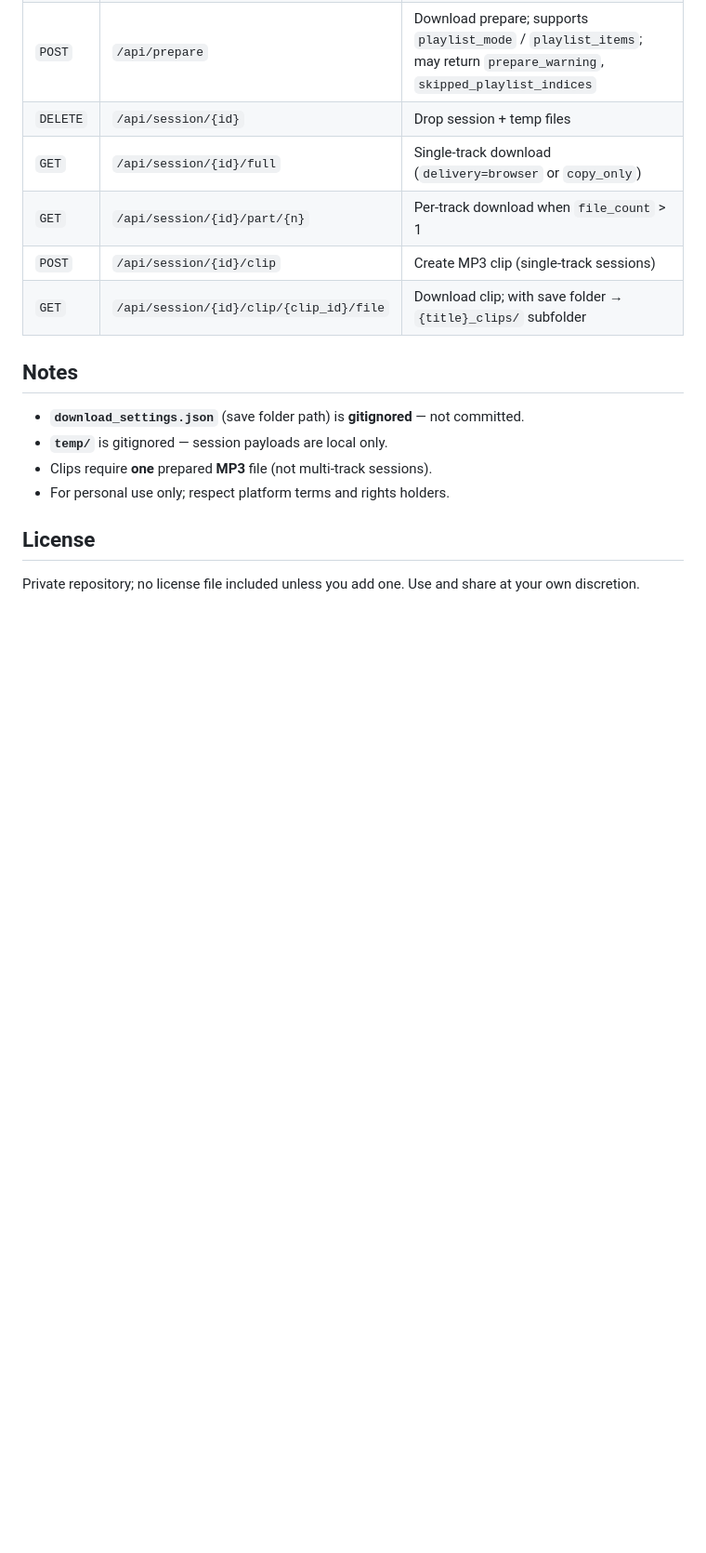
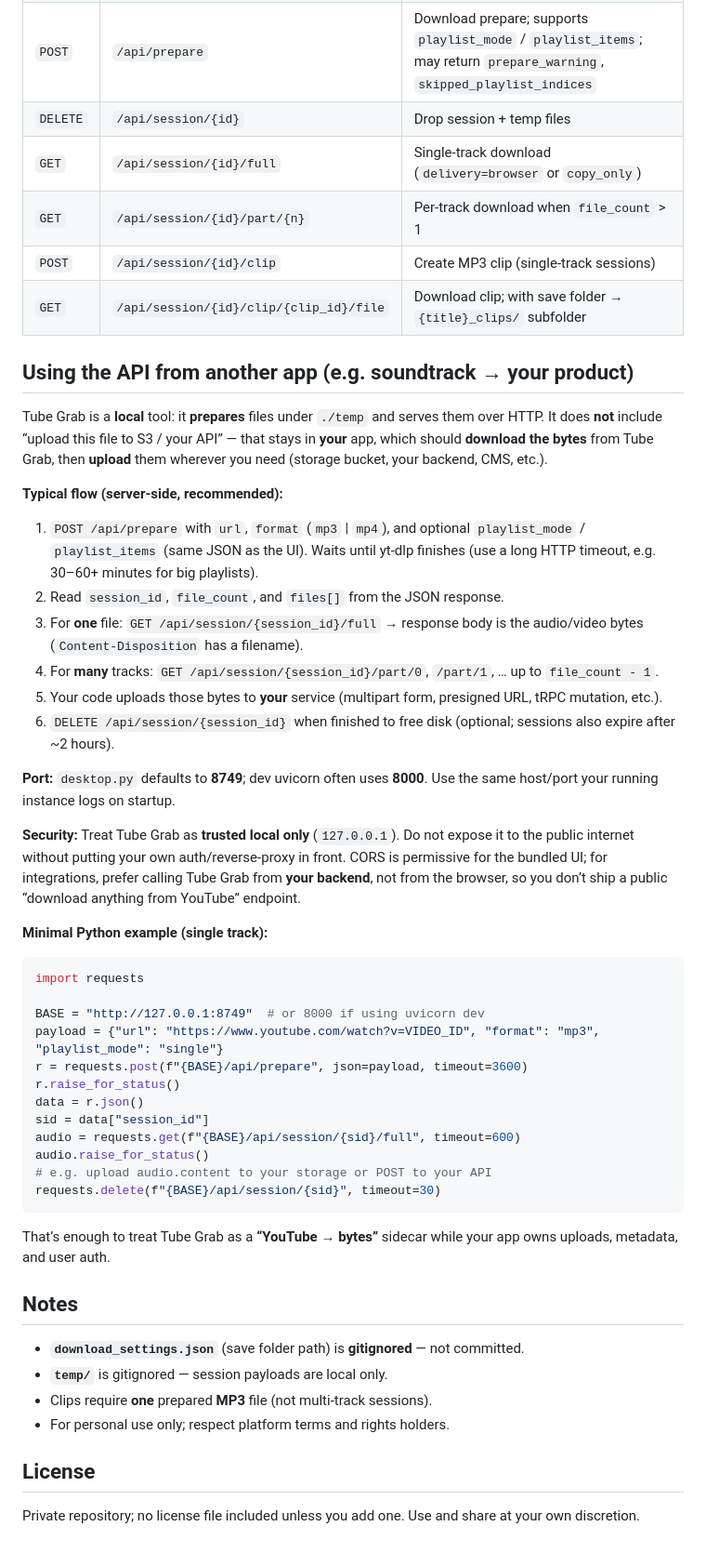
Before and after one commit to g-baskin/tube-grab, a Markdown page: README.md, the part around the change. Shown at 93% size. Drawn GitHub-style; blank space fills up the shorter version.

Commit message:
docs: integrate other apps — pull prepared audio via API, upload in your stack
Made-with: Cursor

````diff
--- a/README.md
+++ b/README.md
@@ -142,6 +142,42 @@ Use **`python desktop.py`** (or a shortcut to that command). There is no `.app`
 | `POST` | `/api/session/{id}/clip` | Create MP3 clip (single-track sessions) |
 | `GET` | `/api/session/{id}/clip/{clip_id}/file` | Download clip; with save folder → `{title}_clips/` subfolder |
 
+## Using the API from another app (e.g. soundtrack → your product)
+
+Tube Grab is a **local** tool: it **prepares** files under `./temp` and serves them over HTTP. It does **not** include “upload this file to S3 / your API” — that stays in **your** app, which should **download the bytes** from Tube Grab, then **upload** them wherever you need (storage bucket, your backend, CMS, etc.).
+
+**Typical flow (server-side, recommended):**
+
+1. `POST /api/prepare` with `url`, `format` (`mp3` | `mp4`), and optional `playlist_mode` / `playlist_items` (same JSON as the UI). Waits until yt-dlp finishes (use a long HTTP timeout, e.g. 30–60+ minutes for big playlists).
+2. Read `session_id`, `file_count`, and `files[]` from the JSON response.
+3. For **one** file: `GET /api/session/{session_id}/full` → response body is the audio/video bytes (`Content-Disposition` has a filename).
+4. For **many** tracks: `GET /api/session/{session_id}/part/0`, `/part/1`, … up to `file_count - 1`.
+5. Your code uploads those bytes to **your** service (multipart form, presigned URL, tRPC mutation, etc.).
+6. `DELETE /api/session/{session_id}` when finished to free disk (optional; sessions also expire after ~2 hours).
+
+**Port:** `desktop.py` defaults to **8749**; dev uvicorn often uses **8000**. Use the same host/port your running instance logs on startup.
+
+**Security:** Treat Tube Grab as **trusted local only** (`127.0.0.1`). Do not expose it to the public internet without putting your own auth/reverse-proxy in front. CORS is permissive for the bundled UI; for integrations, prefer calling Tube Grab from **your backend**, not from the browser, so you don’t ship a public “download anything from YouTube” endpoint.
+
+**Minimal Python example (single track):**
+
+```python
+import requests
+
+BASE = "http://127.0.0.1:8749"  # or 8000 if using uvicorn dev
+payload = {"url": "https://www.youtube.com/watch?v=VIDEO_ID", "format": "mp3", "playlist_mode": "single"}
+r = requests.post(f"{BASE}/api/prepare", json=payload, timeout=3600)
+r.raise_for_status()
+data = r.json()
+sid = data["session_id"]
+audio = requests.get(f"{BASE}/api/session/{sid}/full", timeout=600)
+audio.raise_for_status()
+# e.g. upload audio.content to your storage or POST to your API
+requests.delete(f"{BASE}/api/session/{sid}", timeout=30)
+```
+
+That’s enough to treat Tube Grab as a **“YouTube → bytes”** sidecar while your app owns uploads, metadata, and user auth.
+
 ## Notes
 
 - **`download_settings.json`** (save folder path) is **gitignored** — not committed.
````
